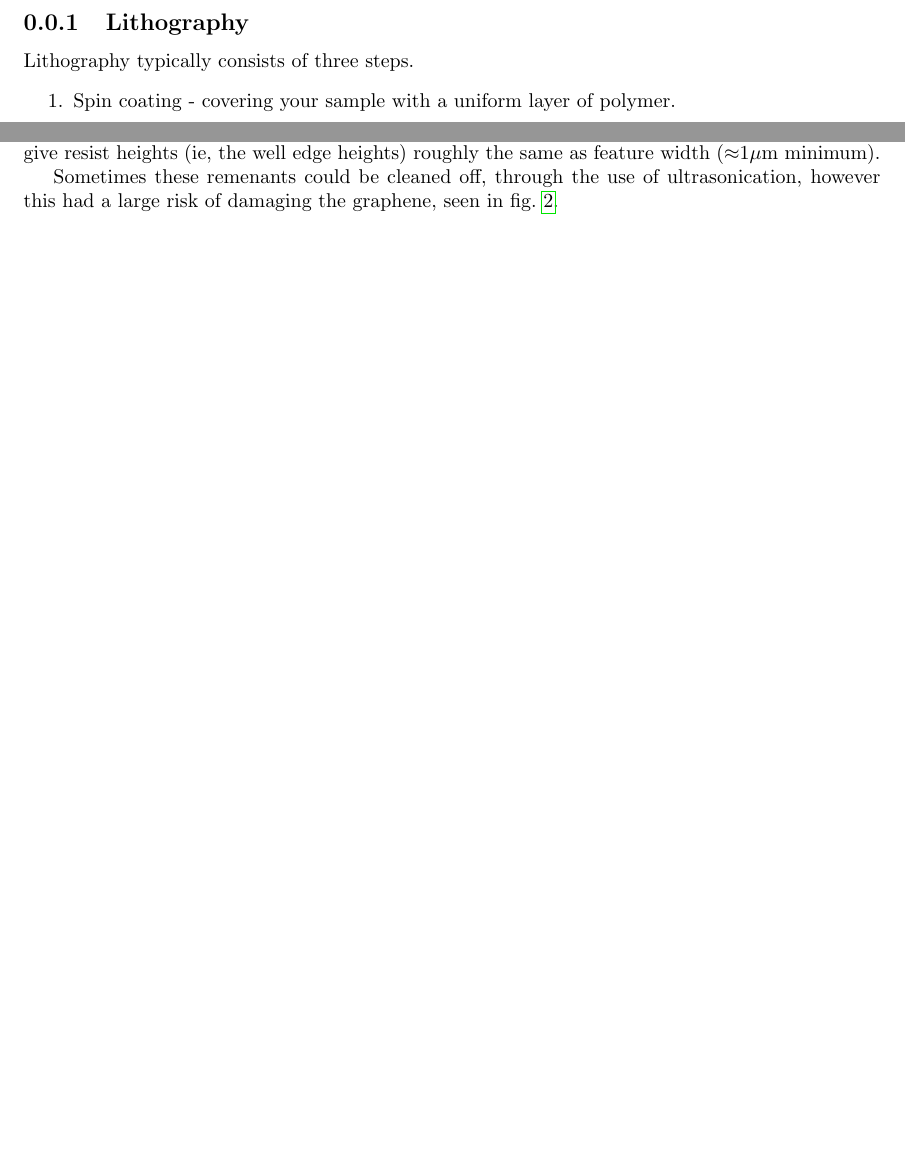
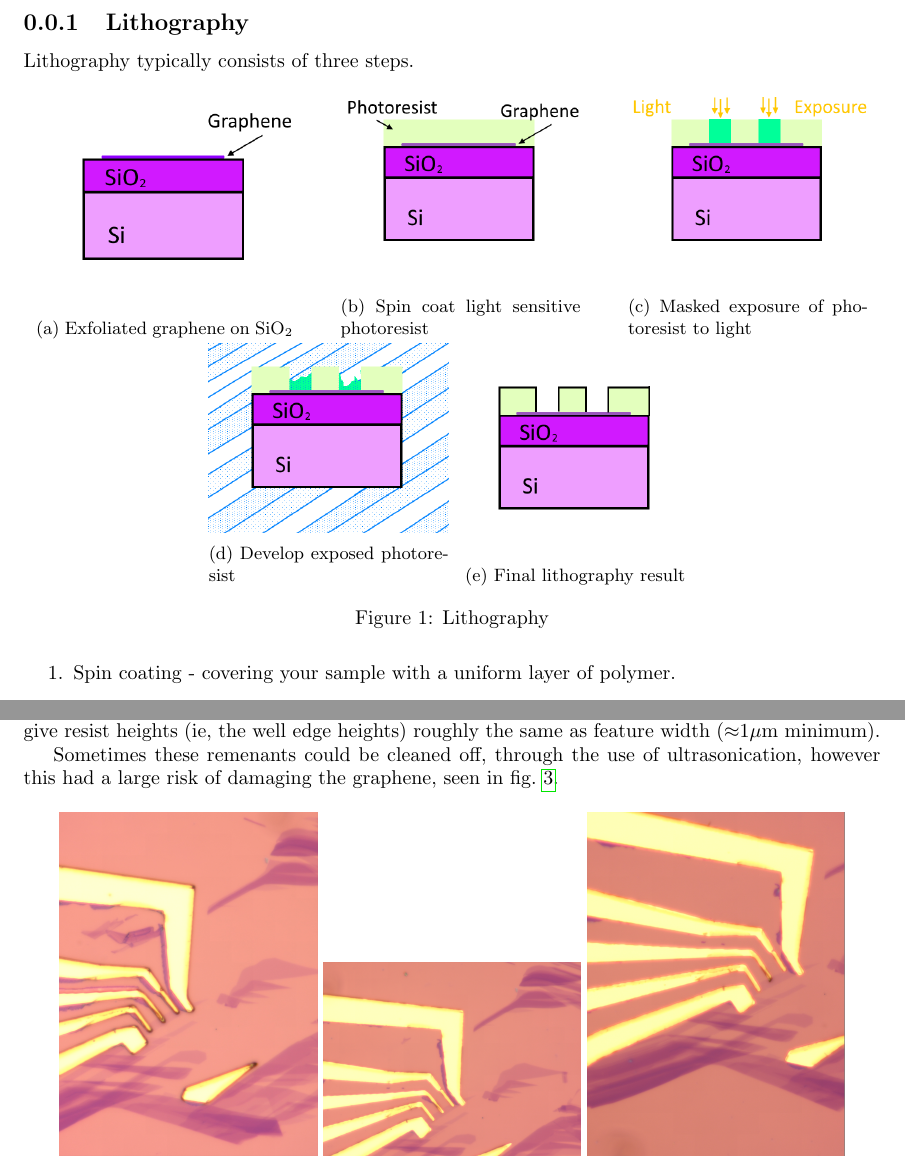
Before and after one commit to mattgebert/Honours-Thesis, a LaTeX document (sections/chap2/chap2_sec1_fabrication.tex): two parts of pages 1 and 2 of 5 before the commit and two parts of pages 1 and 3 of 6 after it, joined at a grey line, cut so that both start at the same text, the shorter picture padded with empty space. Compiled offline with pdfLaTeX.

Commit message:
daily update

```diff
--- a/sections/chap2/chap2_sec1_fabrication.tex
+++ b/sections/chap2/chap2_sec1_fabrication.tex
@@ -9,6 +8,40 @@
 
 	\subsection{Lithography}\label{sec:lithography}
 	Lithography typically consists of three steps.
+
+	\begin{figure}[H]
+		\centering
+		\begin{subfigure}{0.3\textwidth}
+			\centering
+%			\includegraphics[width=\textwidth]{chap2/lithography/01SiliconOxide}
+			\includegraphics[width=\textwidth]{chap2/lithography/02graphene}
+			\caption{Exfoliated graphene on \silicondioxide}
+		\end{subfigure}
+		\hspace{0.04\textwidth}
+		\begin{subfigure}{0.28\textwidth}
+			\includegraphics[width=\textwidth]{chap2/lithography/03Photoresist}
+			\centering
+			\caption{Spin coat light sensitive photoresist}
+		\end{subfigure}
+		\hspace{0.04\textwidth}
+		\begin{subfigure}{0.28\textwidth}
+			\centering
+			\includegraphics[width=\textwidth]{chap2/lithography/04Exposure}
+			\caption{Masked exposure of photoresist to light}
+		\end{subfigure}
+		\begin{subfigure}{0.28\textwidth}
+			\centering
+			\includegraphics[width=\textwidth]{chap2/lithography/05Develop}
+			\caption{Develop exposed photoresist}
+		\end{subfigure}
+		\begin{subfigure}{0.28\textwidth}
+			\centering
+			\includegraphics[width=\textwidth]{chap2/lithography/06Clean}
+			\caption{Final lithography result}
+		\end{subfigure}
+		\caption{Lithography}\label{fig:litho}
+	\end{figure}
+
 	\begin{enumerate}
 		\item Spin coating - covering your sample with a uniform layer of polymer.
 		\item Exposure - exposing the polymer to light changes the chemical compounds and properties. This differentiates exposed areas to those unexposed.
```
Also changed, not shown: sections/chap2/chap2_sec2_measurement_techniques.tex (+1 -1 lines), graphics/chap2/lithography/01SiliconOxide.png (added), graphics/chap2/lithography/02Graphene.png (added), graphics/chap2/lithography/03Photoresist.png (added), graphics/chap2/lithography/04Exposure.png (added), graphics/chap2/lithography/05Develop.png (added), graphics/chap2/lithography/06Clean.png (added), graphics/chap2/lithography/07Deposition.png (added), graphics/chap2/lithography/07LiftOff.png (added), graphics/chap2/lithography/08Clean.png (added), sections/chap2/chap2_sec1_fabrication.pdf, sections/chap2/chap2_sec2_measurement_techniques.pdf (deleted), sections/chap2/chap2_sec1_fabrication.tex (1 more changed lines), 10 other files.
